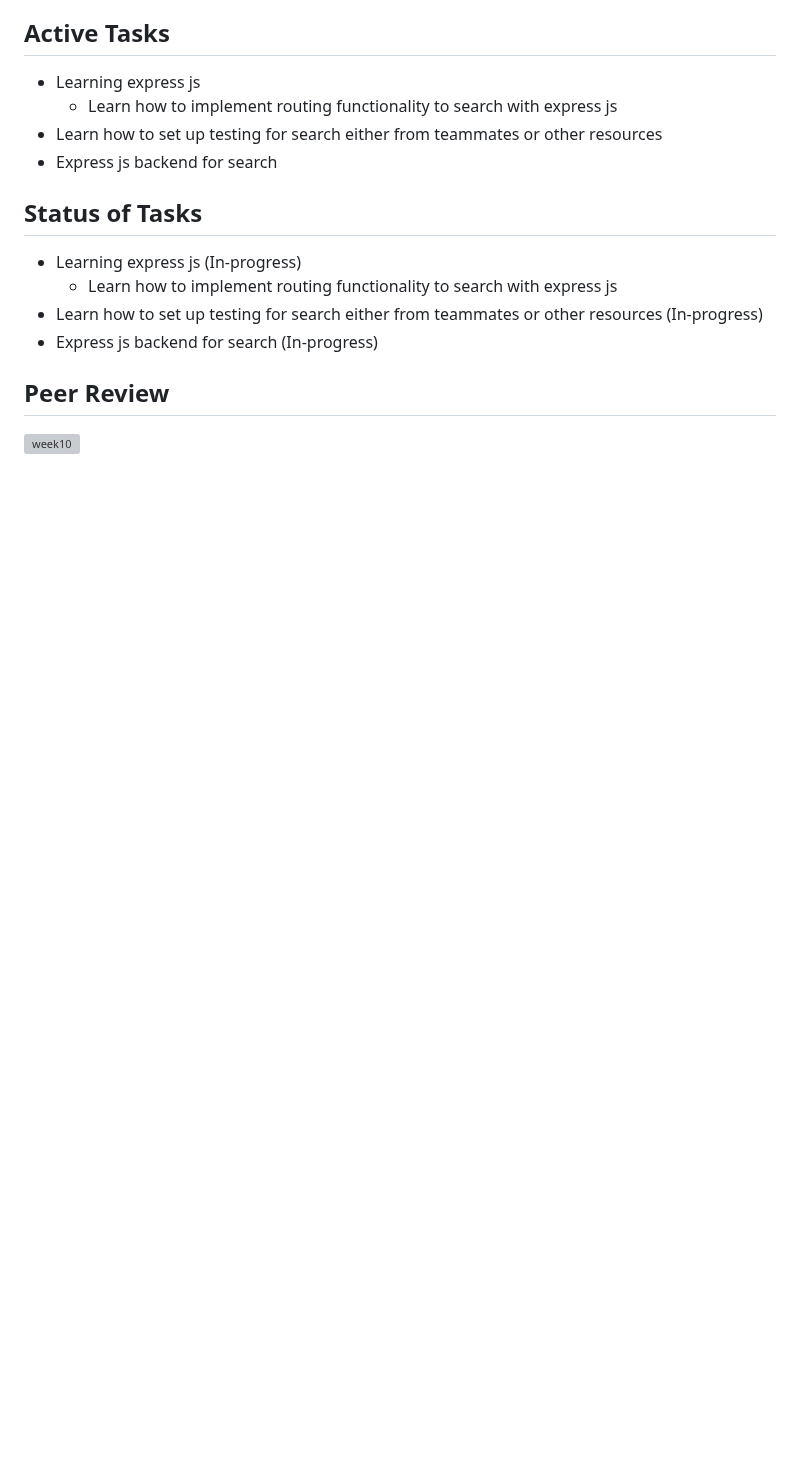
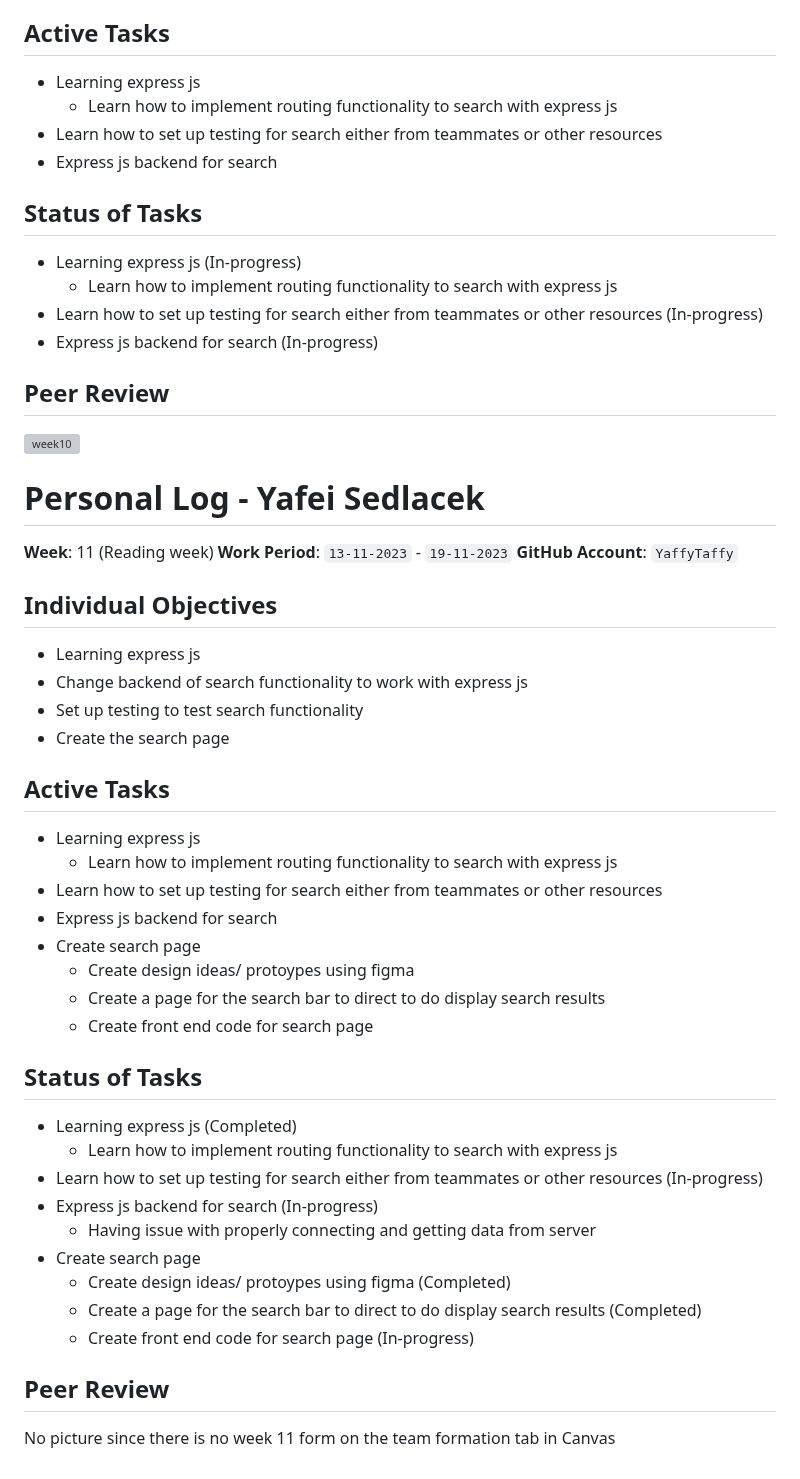
Before and after one commit to TheSomethingSomethingCompany/secret-forest, a Markdown page: docs/weekly logs/indiv_log_Yafei.md, the part around the change. Drawn GitHub-style; blank space fills up the shorter version; grey boxes are pictures that could not be loaded.

Commit message:
Update week 11 indiv_log_Yafei.md

```diff
--- a/docs/weekly logs/indiv_log_Yafei.md
+++ b/docs/weekly logs/indiv_log_Yafei.md
@@ -191,3 +191,43 @@
 ## Peer Review
 
 ![week10](https://github.com/COSC-499-W2023/year-long-project-team-10/assets/77651873/96e7c1b0-b2df-443b-9bb4-116cd46471a0)
+
+
+# Personal Log - Yafei Sedlacek
+
+**Week**: 11 (Reading week)
+**Work Period**: `13-11-2023` - `19-11-2023`
+**GitHub Account**: `YaffyTaffy`
+
+## Individual Objectives
+
+- Learning express js
+- Change backend of search functionality to work with express js
+- Set up testing to test search functionality
+- Create the search page
+
+## Active Tasks
+
+- Learning express js
+  - Learn how to implement routing functionality to search with express js
+- Learn how to set up testing for search either from teammates or other resources
+- Express js backend for search
+- Create search page
+  - Create design ideas/ protoypes using figma
+  - Create a page for the search bar to direct to do display search results
+  - Create front end code for search page
+
+## Status of Tasks
+
+- Learning express js (Completed)
+  - Learn how to implement routing functionality to search with express js
+- Learn how to set up testing for search either from teammates or other resources (In-progress)
+- Express js backend for search (In-progress)
+  - Having issue with properly connecting and getting data from server
+- Create search page
+  - Create design ideas/ protoypes using figma (Completed)
+  - Create a page for the search bar to direct to do display search results (Completed)
+  - Create front end code for search page (In-progress)
+## Peer Review
+
+No picture since there is no week 11 form on the team formation tab in Canvas
```
